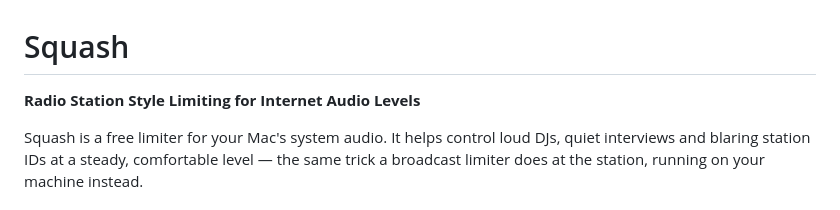
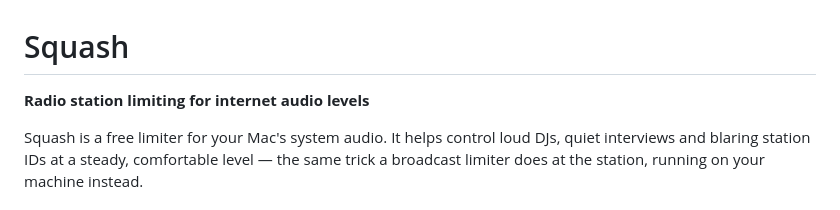
Before and after one commit to jgirgus/squash, a Markdown page: README.md, the part around the change. Drawn GitHub-style.

```diff
--- a/README.md
+++ b/README.md
@@ -1,6 +1,6 @@
 # Squash
 
-**Radio Station Style Limiting for Internet Audio Levels**
+**Radio station limiting for internet audio levels**
 
 Squash is a free limiter for your Mac's system audio. It helps control
 loud DJs, quiet interviews and blaring station IDs at a steady,
```
Also changed, not shown: og-image.png, 1 other file.
